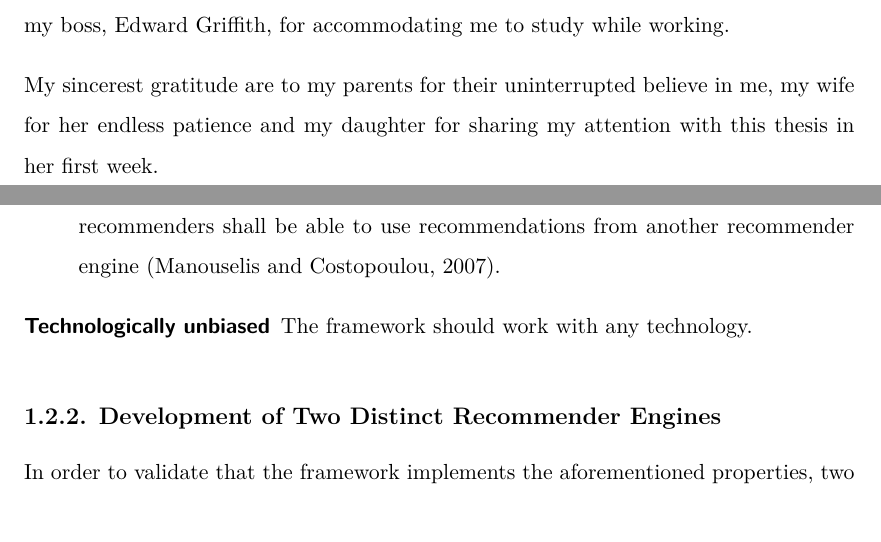
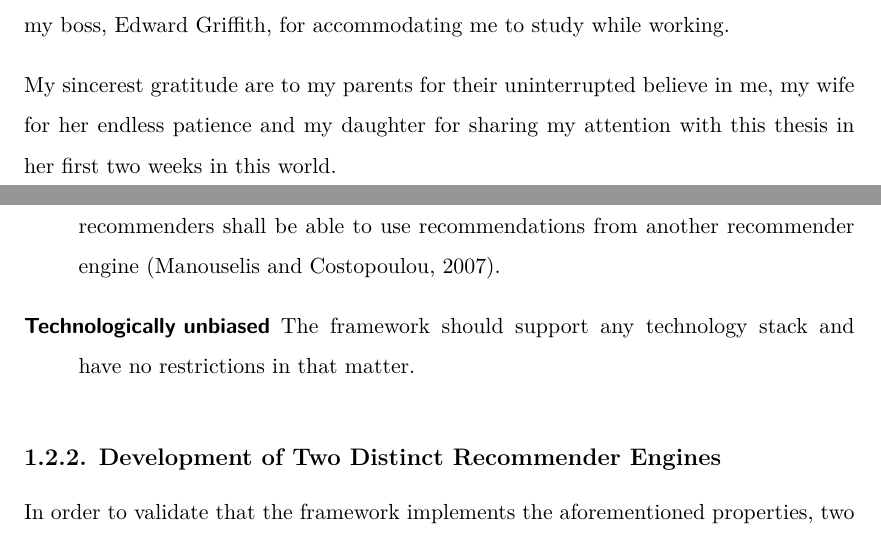
Before and after one commit to halk/msc-project-report, a LaTeX thesis (index.tex, which reads sections/acknowledgements.tex, sections/introduction.tex): two parts of pages 7 and 13 of 50, joined at a grey line, cut so that both start at the same text. Compiled offline with XeLaTeX; a missing font is replaced by an installed copy or a similar font.

Commit message:
refactored introduction

```diff
--- a/sections/acknowledgements.tex
+++ b/sections/acknowledgements.tex
@@ -3,4 +3,4 @@
 
 Before anything, I would like to extend my thanks to my supervisor, Dr Nigel Martin, who has been a great support from the very start to the end. Also, I want to acknowledge my boss, Edward Griffith, for accommodating me to study while working.
 
-My sincerest gratitude are to my parents for their uninterrupted believe in me, my wife for her endless patience and my daughter for sharing my attention with this thesis in her first week.
+My sincerest gratitude are to my parents for their uninterrupted believe in me, my wife for her endless patience and my daughter for sharing my attention with this thesis in her first two weeks in this world.
--- a/sections/introduction.tex
+++ b/sections/introduction.tex
@@ -78,7 +78,7 @@ As mentioned, the primary objective of this project is the development of an fra
     \item[Non-restrictive] The usage of the framework should not restrict the capabilities of a recommender engine.
     \item[Encapsulated] Internals of domain applications and recommender engines should not be visible to each other.
     \item[Reusable] Recommender engines should be reusable. A domain application should be able to switch to another recommendation engine with minimal effort. Other recommenders shall be able to use recommendations from another recommender engine \cite{manouselis07}.
-    \item[Technologically unbiased] The framework should work with any technology.
+    \item[Technologically unbiased] The framework should support any technology stack and have no restrictions in that matter.
 \end{description}
 
 \subsection{Development of Two Distinct Recommender Engines}
```
